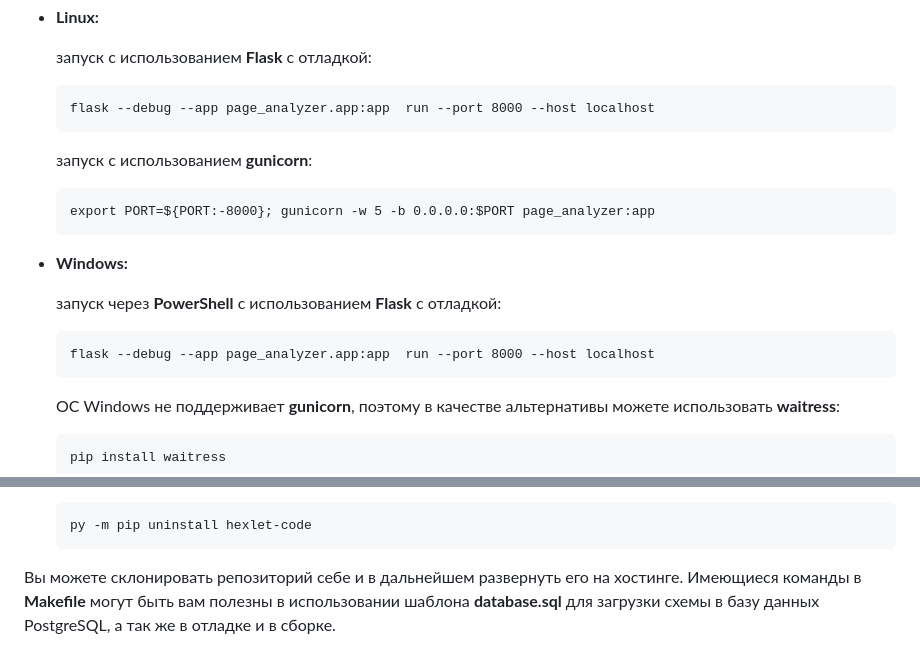
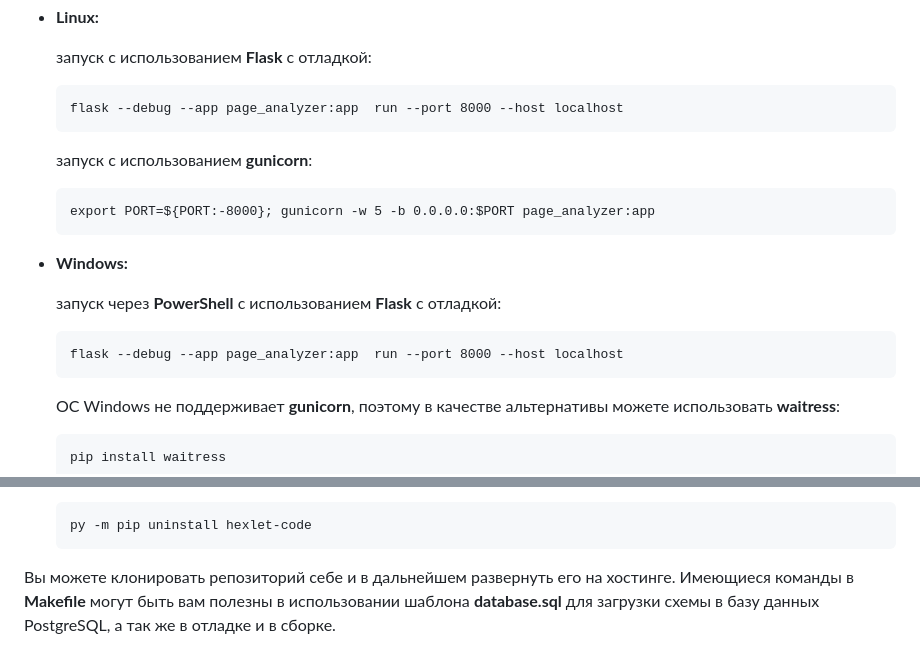
Before and after one commit to dmkael/page-analyzer, a Markdown page: README.md, 2 parts joined by grey strips. Rendered like a GitHub page; folded sections open.

Commit message:
RF commands in readme

````diff
--- a/README.md
+++ b/README.md
@@ -126,7 +126,7 @@
 
   запуск c использованием __Flask__ с отладкой:
   ```
-  flask --debug --app page_analyzer.app:app  run --port 8000 --host localhost
+  flask --debug --app page_analyzer:app  run --port 8000 --host localhost
   ```
   запуск c использованием __gunicorn__:
   ```
@@ -137,7 +137,7 @@
 
   запуск через __PowerShell__ c использованием __Flask__ с отладкой:
   ```
-  flask --debug --app page_analyzer.app:app  run --port 8000 --host localhost
+  flask --debug --app page_analyzer:app  run --port 8000 --host localhost
   ```
   ОС Windows не поддерживает __gunicorn__, поэтому в качестве альтернативы можете использовать __waitress__:
   ```
@@ -169,4 +169,4 @@
 
 </details>
 
-Вы можете склонировать репозиторий себе и в дальнейшем развернуть его на хостинге. Имеющиеся команды в __Makefile__ могут быть вам полезны в использовании шаблона __database.sql__ для загрузки схемы в базу данных PostgreSQL, а так же в отладке и в сборке.
+Вы можете клонировать репозиторий себе и в дальнейшем развернуть его на хостинге. Имеющиеся команды в __Makefile__ могут быть вам полезны в использовании шаблона __database.sql__ для загрузки схемы в базу данных PostgreSQL, а так же в отладке и в сборке.
````
